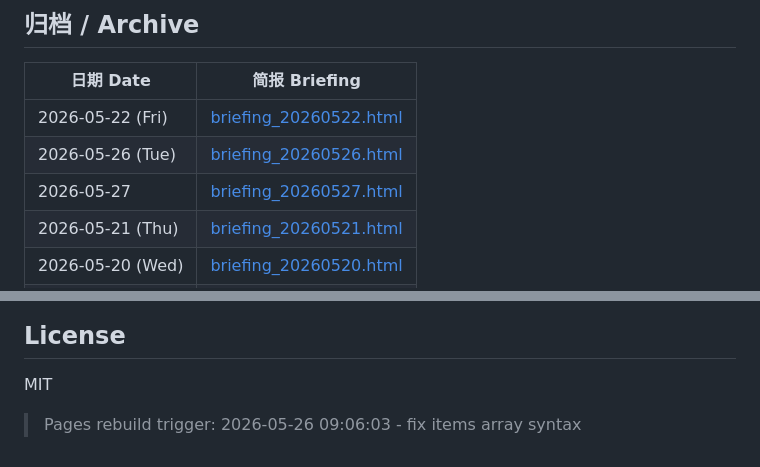
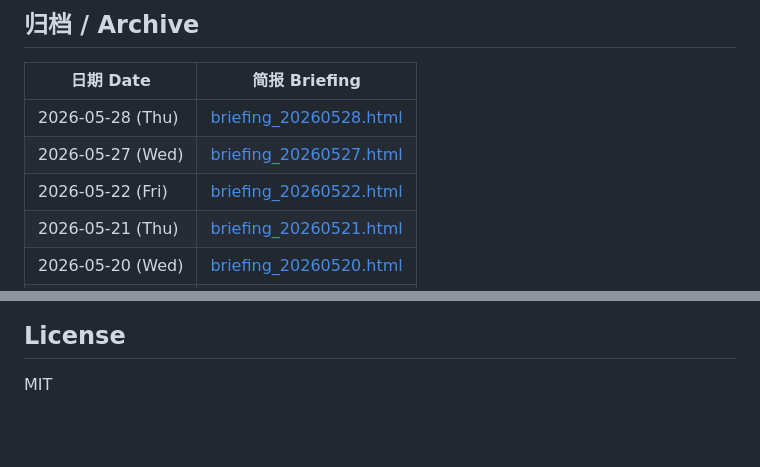
Before and after one commit to Cruise-Ling/3d-printing-daily, a Markdown page: README.md, 2 parts joined by grey strips. Drawn GitHub-style; blank space fills up the shorter version.

Commit message:
briefing: 2026-05-28 35条资讯 7分区 - 央视报道铂力特华曙破百、创想三维IPO 4227亿孖展、富国银行ICON房贷优惠、Stratasys收购Markforged

```diff
--- a/README.md
+++ b/README.md
@@ -31,9 +31,9 @@
 
 | 日期 Date | 简报 Briefing |
 |-----------|--------------|
+| 2026-05-28 (Thu) | [briefing_20260528.html](briefing_20260528.html) |
+| 2026-05-27 (Wed) | [briefing_20260527.html](briefing_20260527.html) |
 | 2026-05-22 (Fri) | [briefing_20260522.html](briefing_20260522.html) |
-| 2026-05-26 (Tue) | [briefing_20260526.html](briefing_20260526.html) |
-| 2026-05-27 | [briefing_20260527.html](briefing_20260527.html) | 35条 | 7分区 | 全A级 |
 | 2026-05-21 (Thu) | [briefing_20260521.html](briefing_20260521.html) |
 | 2026-05-20 (Wed) | [briefing_20260520.html](briefing_20260520.html) |
 | 2026-05-19 (Tue) | [briefing_20260519.html](briefing_20260519.html) |
@@ -68,5 +68,3 @@
 ## License
 
 MIT
-
-> Pages rebuild trigger: 2026-05-26 09:06:03 - fix items array syntax
```
